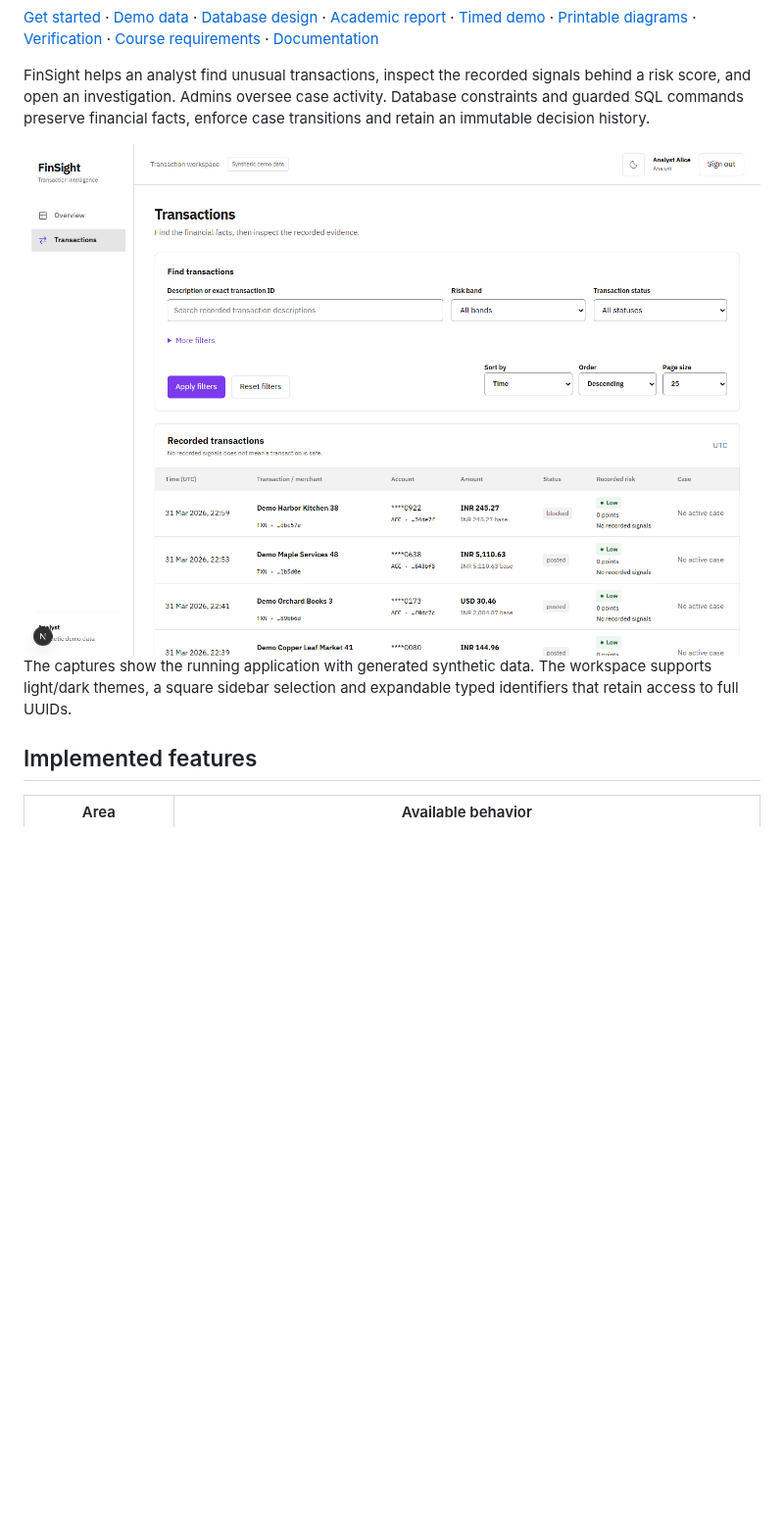
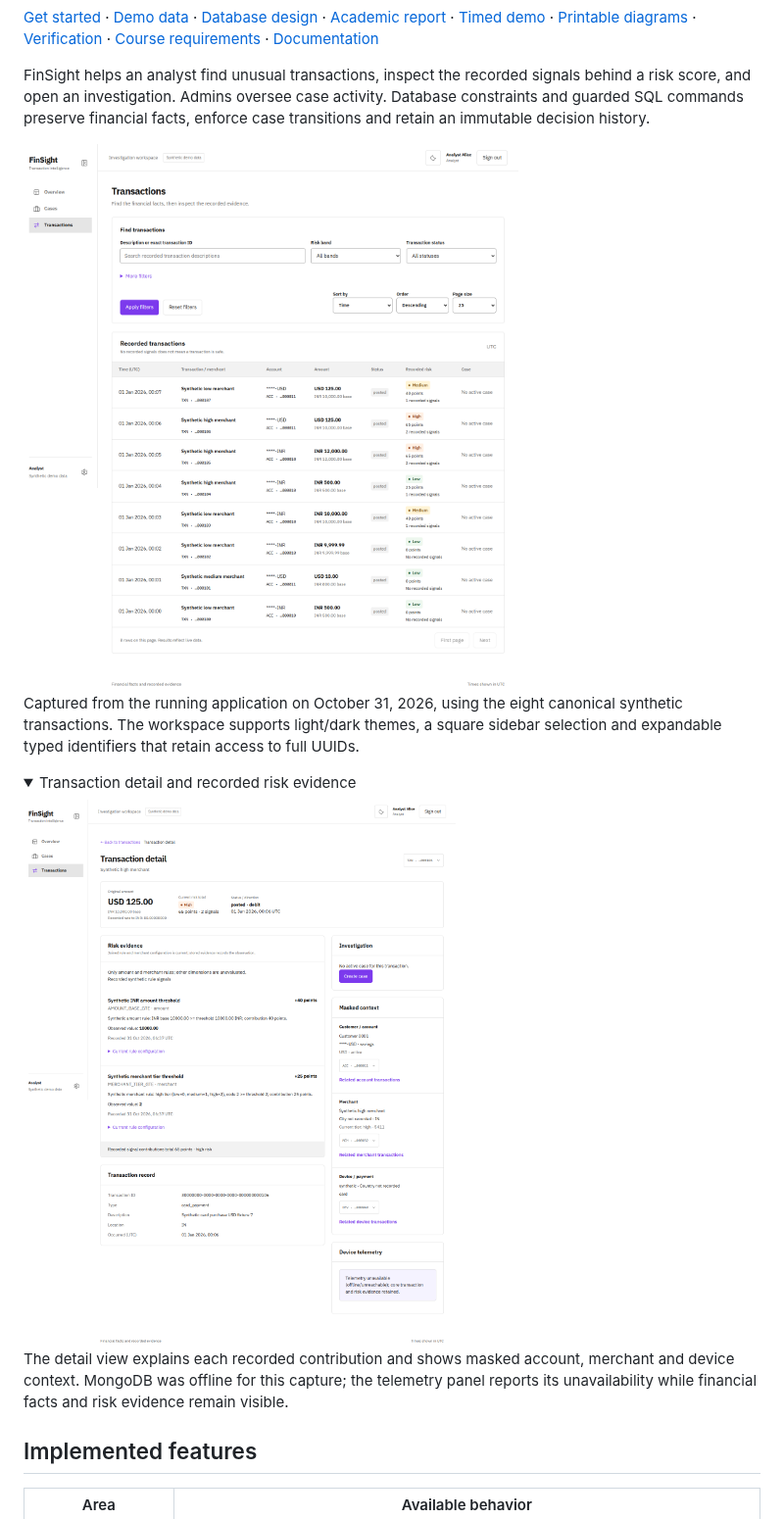
Before and after one commit to KadakWNL/finsight, a Markdown page: README.md, the part around the change. Shown at 98% size. Drawn GitHub-style; pictures changed too: docs/screenshots/transaction-detail-light.png (added), docs/screenshots/transactions-light.png; folded sections open; blank space fills up the shorter version.

Commit message:
docs: refresh README screenshots from current demo

```diff
--- a/README.md
+++ b/README.md
@@ -13,7 +13,18 @@ FinSight helps an analyst find unusual transactions, inspect the recorded signal
   <img src="docs/screenshots/transactions-light.png" alt="FinSight transaction explorer showing masked synthetic activity, original and INR base amounts, risk signals and a square sidebar selection" width="1440">
 </picture>
 
-The captures show the running application with generated synthetic data. The workspace supports light/dark themes, a square sidebar selection and expandable typed identifiers that retain access to full UUIDs.
+Captured from the running application on October 31, 2026, using the eight canonical synthetic transactions. The workspace supports light/dark themes, a square sidebar selection and expandable typed identifiers that retain access to full UUIDs.
+
+<details>
+  <summary>Transaction detail and recorded risk evidence</summary>
+
+  <picture>
+    <source media="(prefers-color-scheme: dark)" srcset="docs/screenshots/transaction-detail-dark.png">
+    <img src="docs/screenshots/transaction-detail-light.png" alt="Synthetic USD 125 transaction with INR 10,000 base amount and two recorded rule signals contributing 40 and 25 points, totaling 65 points in the high band" width="1440">
+  </picture>
+
+  The detail view explains each recorded contribution and shows masked account, merchant and device context. MongoDB was offline for this capture; the telemetry panel reports its unavailability while financial facts and risk evidence remain visible.
+</details>
 
 ## Implemented features
 
```
Also changed, not shown: docs/screenshots/transaction-detail-dark.png (added), docs/screenshots/transactions-dark.png.
